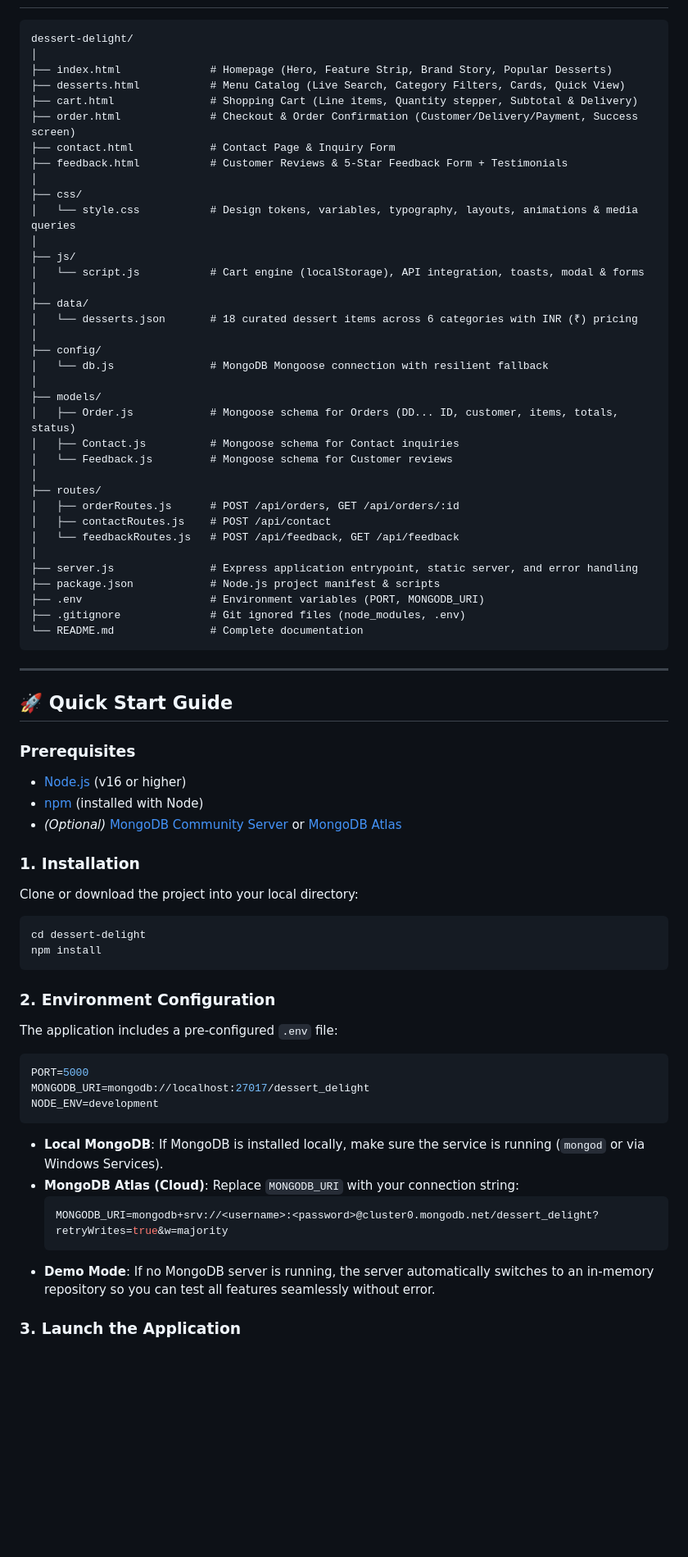
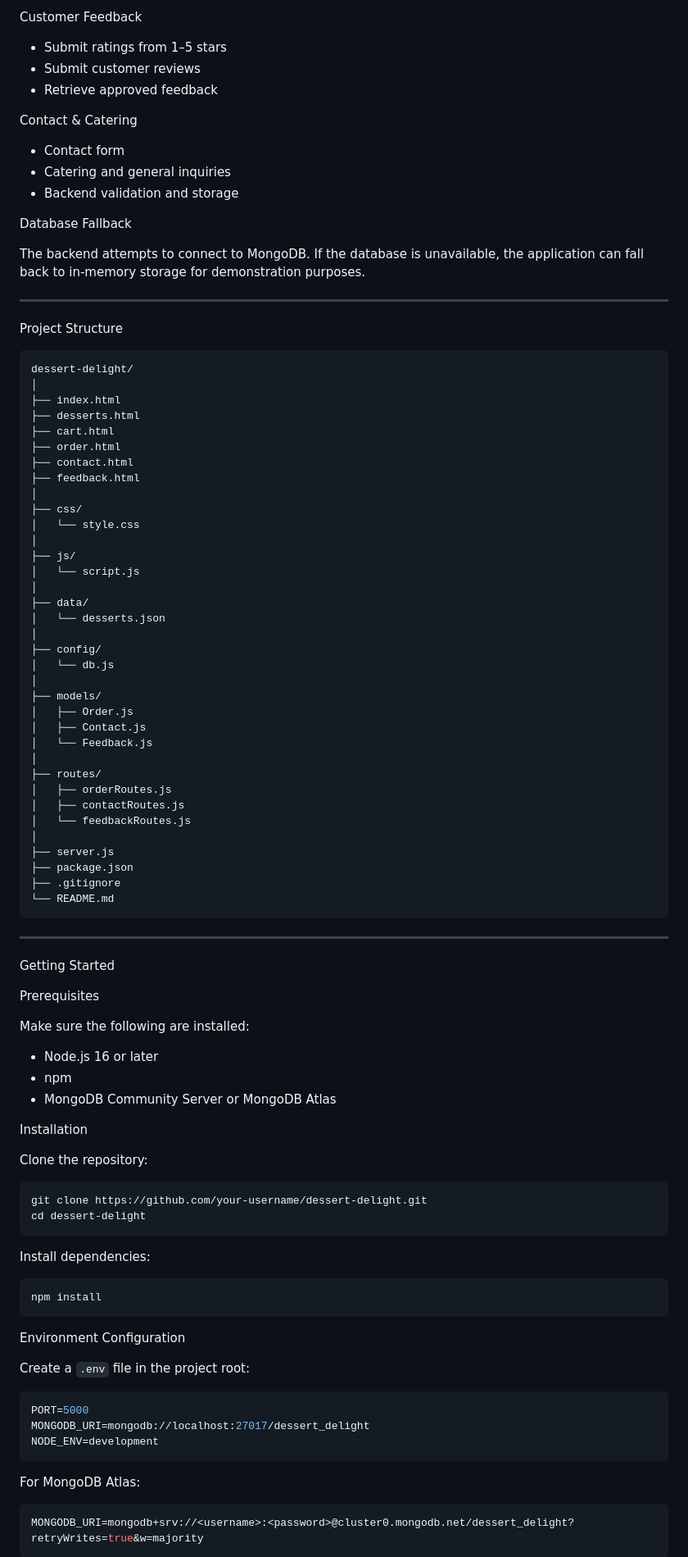
Before and after one commit to jifan-jinershaa/Dessertdelight, a Markdown page: README.md, the part around one of its changes. Shown at 82% size. Drawn GitHub-style; blank space fills up the shorter version.

Commit message:
Revise README for Dessert Delight project
Updated project overview, tech stack, features, and deployment instructions in README.

````diff
--- a/README.md
+++ b/README.md
@@ -19,62 +91,91 @@
+Customer Feedback
+
+* Submit ratings from 1–5 stars
+* Submit customer reviews
+* Retrieve approved feedback
+
+Contact & Catering
+
+* Contact form
+* Catering and general inquiries
+* Backend validation and storage
+
+Database Fallback
+
+The backend attempts to connect to MongoDB. If the database is unavailable, the application can fall back to in-memory storage for demonstration purposes.
+
+---
+
+Project Structure
+
+```text
 dessert-delight/
 │
-├── index.html              # Homepage (Hero, Feature Strip, Brand Story, Popular Desserts)
-├── desserts.html           # Menu Catalog (Live Search, Category Filters, Cards, Quick View)
-├── cart.html               # Shopping Cart (Line items, Quantity stepper, Subtotal & Delivery)
-├── order.html              # Checkout & Order Confirmation (Customer/Delivery/Payment, Success screen)
-├── contact.html            # Contact Page & Inquiry Form
-├── feedback.html           # Customer Reviews & 5-Star Feedback Form + Testimonials
+├── index.html
+├── desserts.html
+├── cart.html
+├── order.html
+├── contact.html
+├── feedback.html
 │
 ├── css/
-│   └── style.css           # Design tokens, variables, typography, layouts, animations & media queries
+│   └── style.css
 │
 ├── js/
-│   └── script.js           # Cart engine (localStorage), API integration, toasts, modal & forms
+│   └── script.js
 │
 ├── data/
-│   └── desserts.json       # 18 curated dessert items across 6 categories with INR (₹) pricing
+│   └── desserts.json
 │
 ├── config/
-│   └── db.js               # MongoDB Mongoose connection with resilient fallback
+│   └── db.js
 │
 ├── models/
-│   ├── Order.js            # Mongoose schema for Orders (DD... ID, customer, items, totals, status)
-│   ├── Contact.js          # Mongoose schema for Contact inquiries
-│   └── Feedback.js         # Mongoose schema for Customer reviews
+│   ├── Order.js
+│   ├── Contact.js
+│   └── Feedback.js
 │
 ├── routes/
-│   ├── orderRoutes.js      # POST /api/orders, GET /api/orders/:id
-│   ├── contactRoutes.js    # POST /api/contact
-│   └── feedbackRoutes.js   # POST /api/feedback, GET /api/feedback
+│   ├── orderRoutes.js
+│   ├── contactRoutes.js
+│   └── feedbackRoutes.js
 │
-├── server.js               # Express application entrypoint, static server, and error handling
-├── package.json            # Node.js project manifest & scripts
-├── .env                    # Environment variables (PORT, MONGODB_URI)
-├── .gitignore              # Git ignored files (node_modules, .env)
-└── README.md               # Complete documentation
+├── server.js
+├── package.json
+├── .gitignore
+└── README.md
 ```
 
 ---
 
-## 🚀 Quick Start Guide
+Getting Started
 
-### Prerequisites
-- [Node.js](https://nodejs.org/) (v16 or higher)
-- [npm](https://www.npmjs.com/) (installed with Node)
-- *(Optional)* [MongoDB Community Server](https://www.mongodb.com/try/download/community) or [MongoDB Atlas](https://www.mongodb.com/cloud/atlas)
+Prerequisites
 
-### 1. Installation
+Make sure the following are installed:
 
-Clone or download the project into your local directory:
+* Node.js 16 or later
+* npm
+* MongoDB Community Server or MongoDB Atlas
+
+Installation
+
+Clone the repository:
 
 ```bash
+git clone https://github.com/your-username/dessert-delight.git
 cd dessert-delight
+```
+
+Install dependencies:
+
+```bash
 npm install
 ```
 
-### 2. Environment Configuration
+Environment Configuration
 
-The application includes a pre-configured `.env` file:
+Create a `.env` file in the project root:
 
 ```env
 PORT=5000
@@ -82,12 +183,9 @@ MONGODB_URI=mongodb://localhost:27017/dessert_delight
 NODE_ENV=development
 ```
 
-- **Local MongoDB**: If MongoDB is installed locally, make sure the service is running (`mongod` or via Windows Services).
-- **MongoDB Atlas (Cloud)**: Replace `MONGODB_URI` with your connection string:
-  ```env
-  MONGODB_URI=mongodb+srv://<username>:<password>@cluster0.mongodb.net/dessert_delight?retryWrites=true&w=majority
-  ```
-- **Demo Mode**: If no MongoDB server is running, the server automatically switches to an in-memory repository so you can test all features seamlessly without error.
+For MongoDB Atlas:
 
-### 3. Launch the Application
+```env
+MONGODB_URI=mongodb+srv://<username>:<password>@cluster0.mongodb.net/dessert_delight?retryWrites=true&w=majority
+```
 
````
Also changed, not shown: other parts of README.md (+193 -64 lines).
